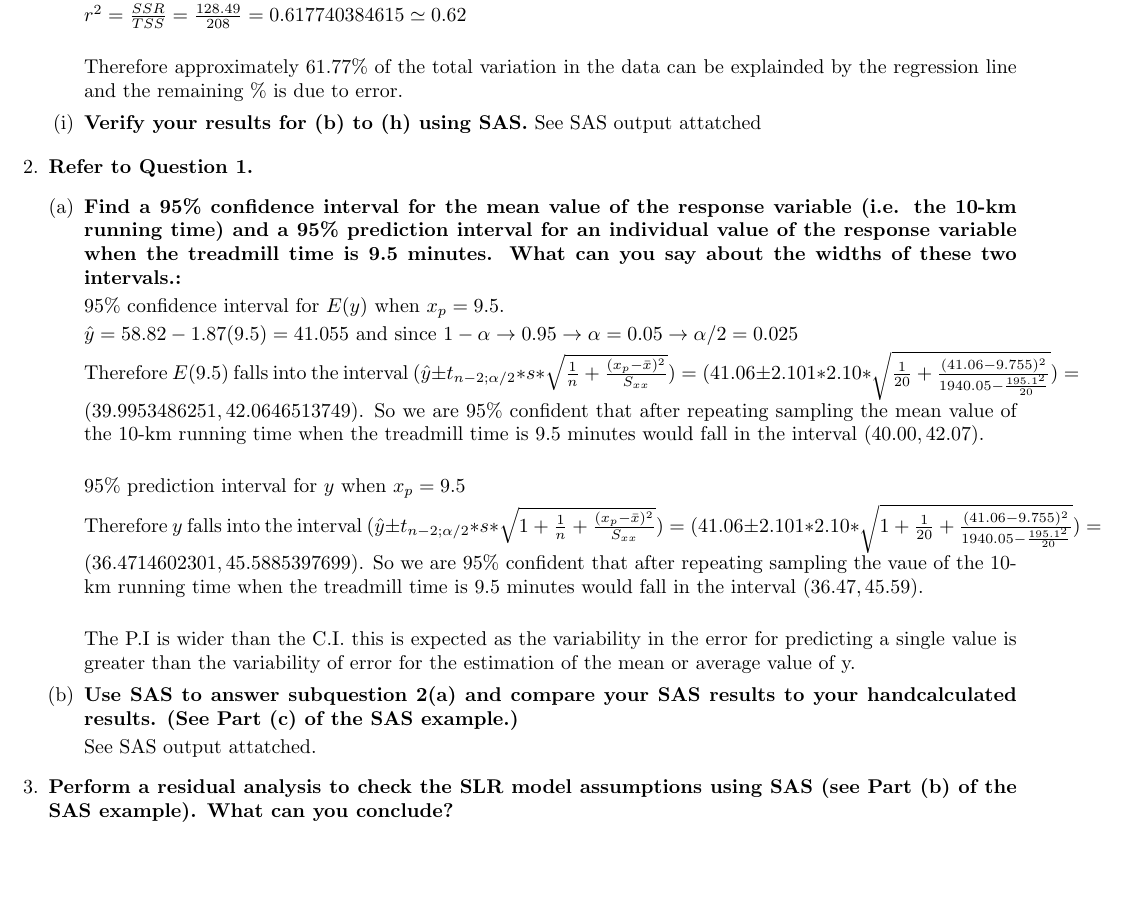
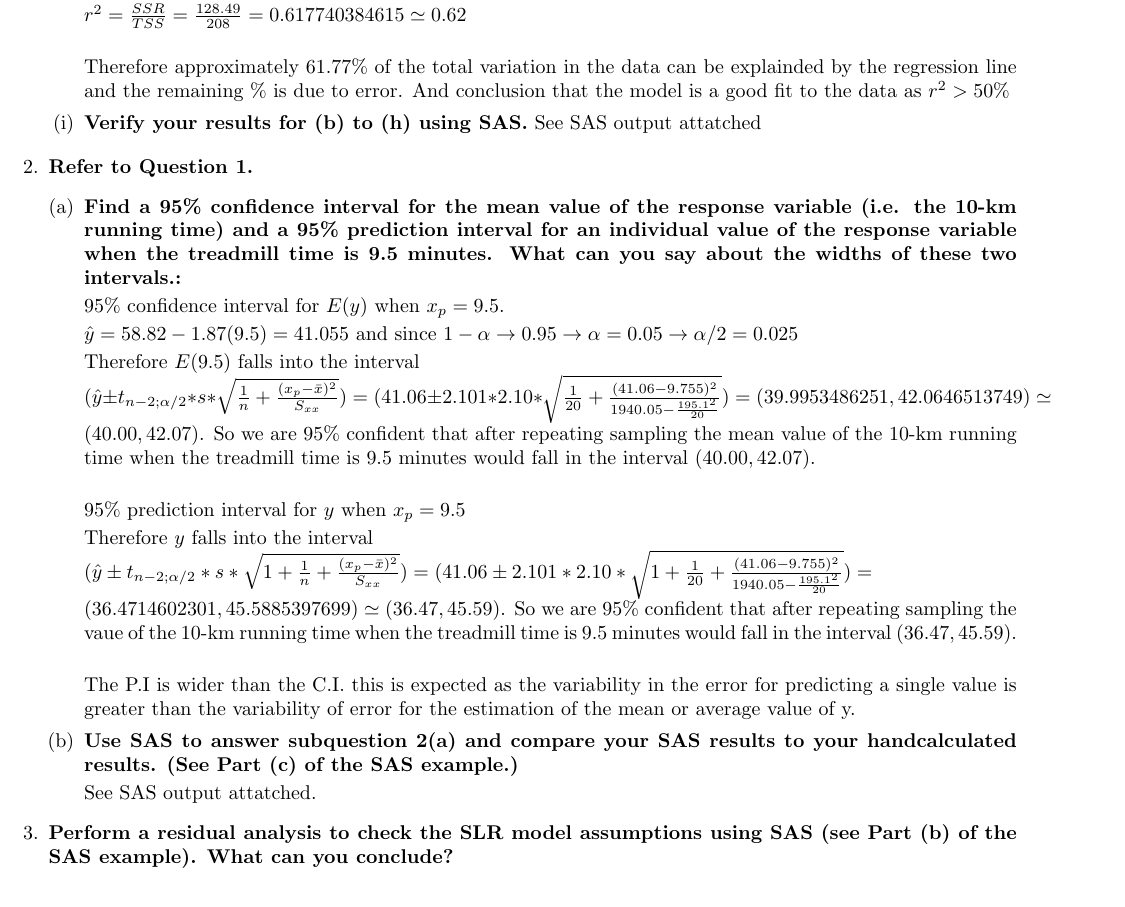
Before and after one commit to kwojcicki/STAT2509, a LaTeX document (a2.tex): part of page 3 of 3 before the commit and part of page 3 of 4 after it, cut so that both start at the same text, the shorter picture padded with empty space. Compiled offline with pdfLaTeX.

```diff
--- a/a2.tex
+++ b/a2.tex
@@ -176,7 +176,7 @@
 
 $r^2 = \frac{SSR}{TSS} = \frac{128.49}{208} = 0.617740384615 \simeq 0.62$ \\
 
-Therefore approximately 61.77\% of the total variation in the data can be explainded by the regression line and the remaining \% is due to error.
+Therefore approximately 61.77\% of the total variation in the data can be explainded by the regression line and the remaining \% is due to error. And conclusion that the model is a good fit to the data as $r^2 > 50\%$
 
   \item \textbf{Verify your results for (b) to (h) using SAS.}
 See SAS output attatched
@@ -196,11 +196,14 @@
 
 $\hat{y} = 58.82 - 1.87(9.5) = 41.055$ and since $1 - \alpha \to 0.95 \to \alpha = 0.05 \to \alpha/2 = 0.025$
 
-Therefore $E(9.5)$ falls into the interval $(\hat{y} \pm t_{n-2;\alpha/2} * s * \sqrt{ \frac{1}{n} + \frac{(x_p - \bar{x})^2}{S_{xx}}}) = (41.06 \pm 2.101 * 2.10 * \sqrt{\frac{1}{20} + \frac{(41.06 - 9.755)^2}{ 1940.05 - \frac{195.1^2}{20}} }) = (39.9953486251, 42.0646513749)$. So we are 95\% confident that after repeating sampling the mean value of the 10-km running time when the treadmill time is 9.5 minutes would fall in the interval $(40.00, 42.07)$. \\
+Therefore $E(9.5)$ falls into the interval \\
+$(\hat{y} \pm t_{n-2;\alpha/2} * s * \sqrt{ \frac{1}{n} + \frac{(x_p - \bar{x})^2}{S_{xx}}}) = (41.06 \pm 2.101 * 2.10 * \sqrt{\frac{1}{20} + \frac{(41.06 - 9.755)^2}{ 1940.05 - \frac{195.1^2}{20}} }) = (39.9953486251, 42.0646513749) \simeq (40.00, 42.07)$. So we are 95\% confident that after repeating sampling the mean value of the 10-km running time when the treadmill time is 9.5 minutes would fall in the interval $(40.00, 42.07)$. \\
 
 95\% prediction interval for $y$ when $x_p = 9.5$
 
-Therefore $y$ falls into the interval $(\hat{y} \pm t_{n-2;\alpha/2} * s * \sqrt{ 1+ \frac{1}{n} + \frac{(x_p - \bar{x})^2}{S_{xx}}}) = (41.06 \pm 2.101 * 2.10 * \sqrt{1 + \frac{1}{20} + \frac{(41.06 - 9.755)^2}{ 1940.05 - \frac{195.1^2}{20}} }) = (36.4714602301, 45.5885397699)$. So we are 95\% confident that after repeating sampling the vaue of the 10-km running time when the treadmill time is 9.5 minutes would fall in the interval $(36.47, 45.59)$. \\
+Therefore $y$ falls into the interval \\
+$(\hat{y} \pm t_{n-2;\alpha/2} * s * \sqrt{ 1+ \frac{1}{n} + \frac{(x_p - \bar{x})^2}{S_{xx}}}) = (41.06 \pm 2.101 * 2.10 * \sqrt{1 + \frac{1}{20} + \frac{(41.06 - 9.755)^2}{ 1940.05 - \frac{195.1^2}{20}} }) = \\
+(36.4714602301, 45.5885397699) \simeq (36.47, 45.59)$. So we are 95\% confident that after repeating sampling the vaue of the 10-km running time when the treadmill time is 9.5 minutes would fall in the interval $(36.47, 45.59)$. \\
 
 The P.I is wider than the C.I. this is expected as the variability in the error for predicting a single value is greater than the variability of error for the estimation of the mean or average value of y.
 
@@ -214,4 +217,9 @@
 the SAS example). What can you conclude?}
 
 \end{enumerate}
+
+\begin{center}
+	\includegraphics{a2_sascode}
+\end{center}
+
 \end{document}
```
Also changed, not shown: a2.pdf, a2_sascode.PNG (added), 1 other file.
